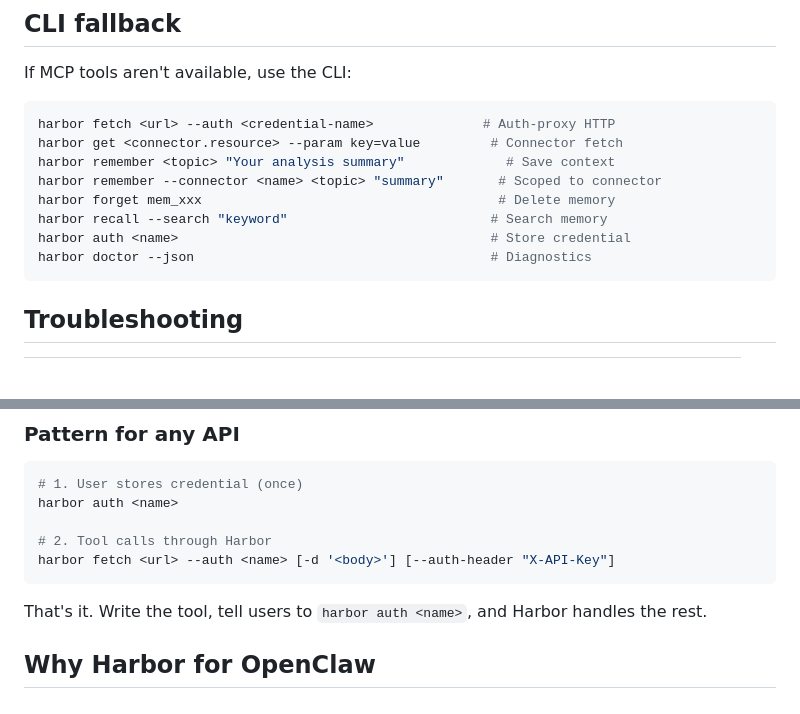
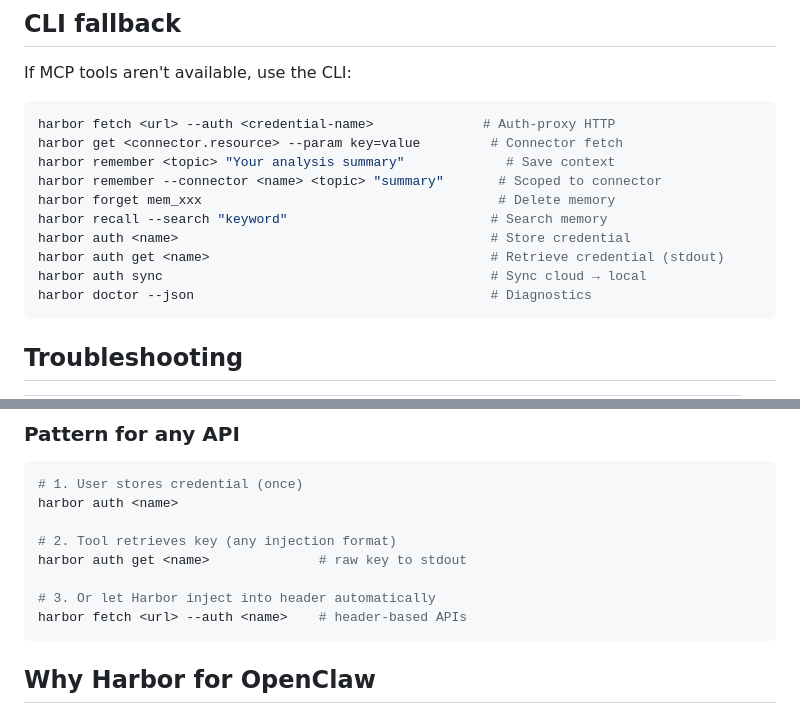
Before and after one commit to oSEAItic/harbor, a Markdown page: skills/harbor-openclaw/SKILL.md, 2 parts joined by grey strips. Rendered like a GitHub page; blank space fills up the shorter version.

````diff
--- a/skills/harbor-openclaw/SKILL.md
+++ b/skills/harbor-openclaw/SKILL.md
@@ -152,6 +152,8 @@ harbor remember --connector <name> <topic> "summary"       # Scoped to connector
 harbor forget mem_xxx                                      # Delete memory
 harbor recall --search "keyword"                          # Search memory
 harbor auth <name>                                        # Store credential
+harbor auth get <name>                                    # Retrieve credential (stdout)
+harbor auth sync                                          # Sync cloud → local
 harbor doctor --json                                      # Diagnostics
 ```
 
@@ -240,11 +267,12 @@ export const stripe_balance = {
 # 1. User stores credential (once)
 harbor auth <name>
 
-# 2. Tool calls through Harbor
-harbor fetch <url> --auth <name> [-d '<body>'] [--auth-header "X-API-Key"]
+# 2. Tool retrieves key (any injection format)
+harbor auth get <name>              # raw key to stdout
+
+# 3. Or let Harbor inject into header automatically
+harbor fetch <url> --auth <name>    # header-based APIs
 ```
-
-That's it. Write the tool, tell users to `harbor auth <name>`, and Harbor handles the rest.
 
 ## Why Harbor for OpenClaw
 
````
Also changed, not shown: other parts of skills/harbor-openclaw/SKILL.md (+47 -22 lines), README.CN.md (+22 -2 lines), README.md (+22 -2 lines).
